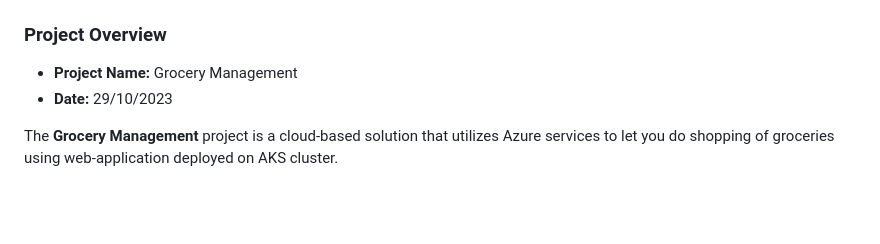
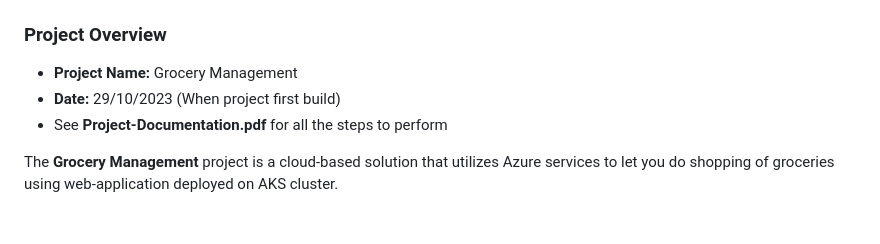
Before and after one commit to tejas-kapade/Grocery-Management-Cloud, a Markdown page: README.md, the part around the change. Drawn GitHub-style.

Commit message:
Update README
Added documentation reference and clarified project date.

```diff
--- a/README.md
+++ b/README.md
@@ -2,7 +2,8 @@
 ### Project Overview <br>
 
 - **Project Name:** Grocery Management
-- **Date:** 29/10/2023
+- **Date:** 29/10/2023  (When project first build)
+- See **Project-Documentation.pdf** for all the steps to perform
 
 The **Grocery Management** project is a cloud-based solution that utilizes Azure services to let you do shopping of groceries using web-application deployed on AKS cluster.
 
```
